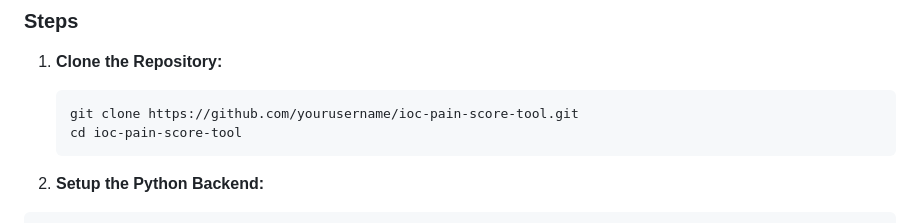
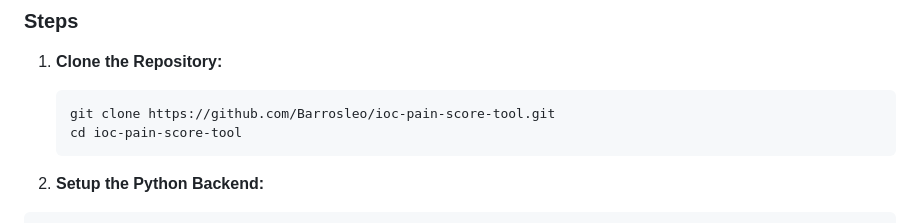
Before and after one commit to Barrosleo/ioc-pain-score-tool, a Markdown page: README.md, the part around the change. Drawn GitHub-style.

````diff
--- a/README.md
+++ b/README.md
@@ -33,7 +33,7 @@ A tool that takes various Indicators of Compromise (IoCs)—including hash value
 1. **Clone the Repository:**
 
    ```bash
-   git clone https://github.com/yourusername/ioc-pain-score-tool.git
+   git clone https://github.com/Barrosleo/ioc-pain-score-tool.git
    cd ioc-pain-score-tool
    ```
 2.  **Setup the Python Backend:**
````
